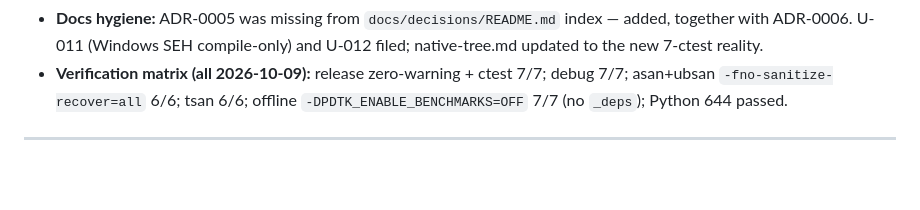
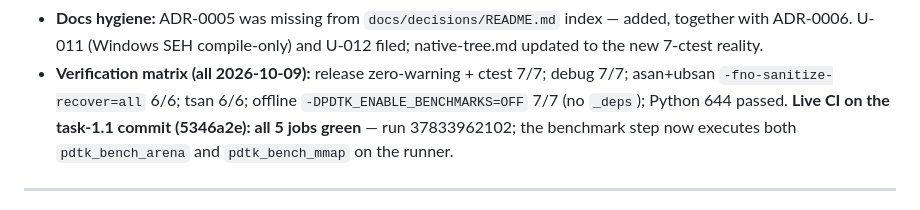
Before and after one commit to Vtheonly/PDF_ToolKit, a Markdown page: docs/recovery/change-log.md, the part around the change. Rendered like a GitHub page; blank space fills up the shorter version.

Commit message:
docs: record task-1.1 live CI success (5/5 jobs green on 5346a2e)

```diff
--- a/docs/recovery/change-log.md
+++ b/docs/recovery/change-log.md
@@ -67,6 +67,9 @@ for end users.
   7/7; debug 7/7; asan+ubsan `-fno-sanitize-recover=all` 6/6; tsan 6/6;
   offline `-DPDTK_ENABLE_BENCHMARKS=OFF` 7/7 (no `_deps`); Python 644
   passed.
+  **Live CI on the task-1.1 commit (5346a2e): all 5 jobs green** — run
+  37833962102; the benchmark step now executes both `pdtk_bench_arena`
+  and `pdtk_bench_mmap` on the runner.
 
 ---
 
```
Also changed, not shown: docs/recovery/task-registry.md (+1 -1 lines).
